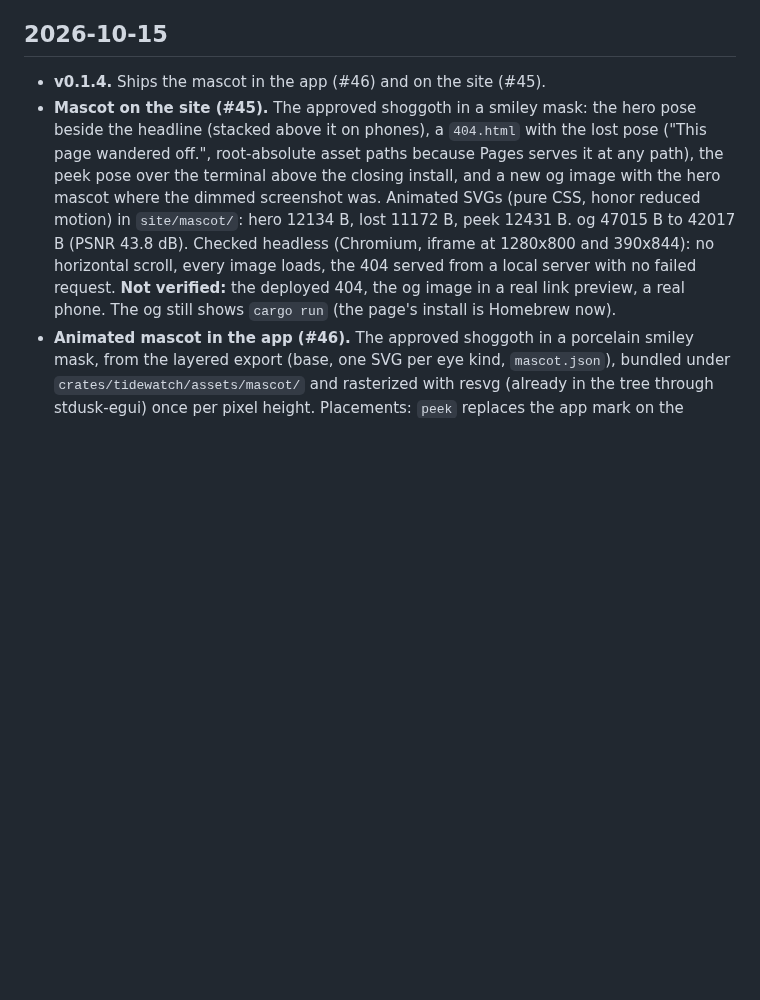
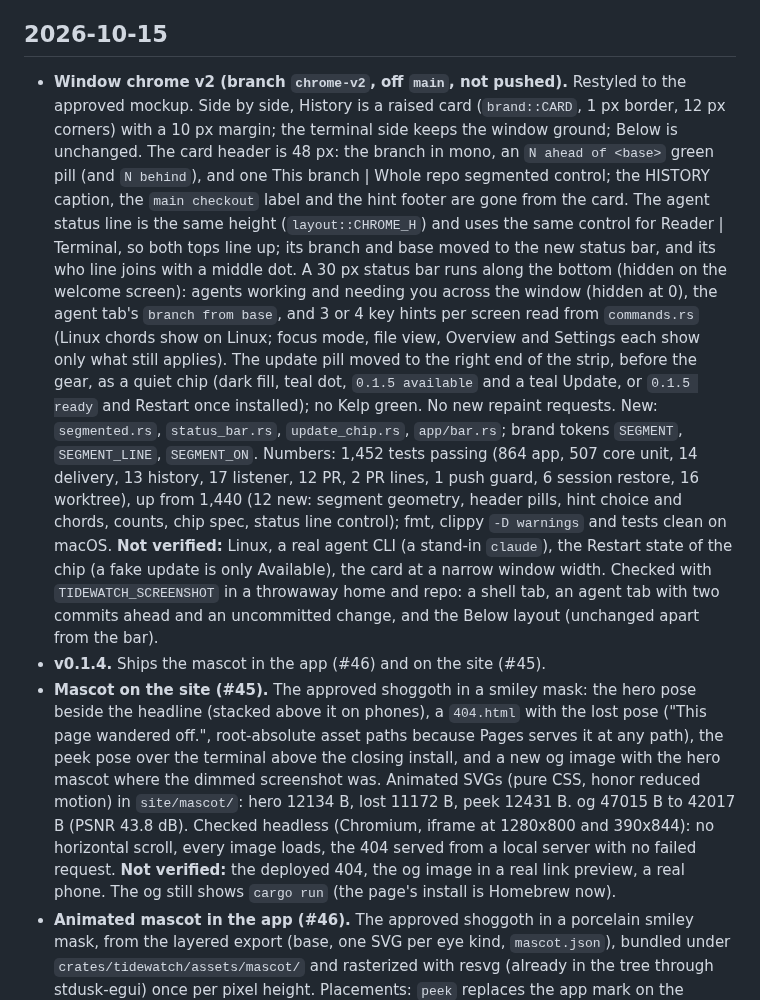
Before and after one commit to Hobo-Ware/tidewatch, a Markdown page: LEDGER.md, the part around the change. Rendered like a GitHub page; blank space fills up the shorter version.

Commit message:
docs: the window chrome v2 in the ledger and the layout rules

```diff
--- a/LEDGER.md
+++ b/LEDGER.md
@@ -11,6 +11,9 @@ A running log of what got done, newest first. The plan lives in [PLAN.md](PLAN.m
 
 ## 2026-10-15
 
+- **Window chrome v2 (branch `chrome-v2`, off `main`, not pushed).** Restyled to the approved mockup. Side by side, History is a raised card (`brand::CARD`, 1 px border, 12 px corners) with a 10 px margin; the terminal side keeps the window ground; Below is unchanged. The card header is 48 px: the branch in mono, an `N ahead of <base>` green pill (and `N behind`), and one This branch | Whole repo segmented control; the HISTORY caption, the `main checkout` label and the hint footer are gone from the card. The agent status line is the same height (`layout::CHROME_H`) and uses the same control for Reader | Terminal, so both tops line up; its branch and base moved to the new status bar, and its who line joins with a middle dot. A 30 px status bar runs along the bottom (hidden on the welcome screen): agents working and needing you across the window (hidden at 0), the agent tab's `branch from base`, and 3 or 4 key hints per screen read from `commands.rs` (Linux chords show on Linux; focus mode, file view, Overview and Settings each show only what still applies). The update pill moved to the right end of the strip, before the gear, as a quiet chip (dark fill, teal dot, `0.1.5 available` and a teal Update, or `0.1.5 ready` and Restart once installed); no Kelp green. No new repaint requests. New: `segmented.rs`, `status_bar.rs`, `update_chip.rs`, `app/bar.rs`; brand tokens `SEGMENT`, `SEGMENT_LINE`, `SEGMENT_ON`.
+  Numbers: 1,452 tests passing (864 app, 507 core unit, 14 delivery, 13 history, 17 listener, 12 PR, 2 PR lines, 1 push guard, 6 session restore, 16 worktree), up from 1,440 (12 new: segment geometry, header pills, hint choice and chords, counts, chip spec, status line control); fmt, clippy `-D warnings` and tests clean on macOS. **Not verified:** Linux, a real agent CLI (a stand-in `claude`), the Restart state of the chip (a fake update is only Available), the card at a narrow window width.
+  Checked with `TIDEWATCH_SCREENSHOT` in a throwaway home and repo: a shell tab, an agent tab with two commits ahead and an uncommitted change, and the Below layout (unchanged apart from the bar).
 - **v0.1.4.** Ships the mascot in the app (#46) and on the site (#45).
 - **Mascot on the site (#45).** The approved shoggoth in a smiley mask: the hero pose beside the headline (stacked above it on phones), a `404.html` with the lost pose ("This page wandered off.", root-absolute asset paths because Pages serves it at any path), the peek pose over the terminal above the closing install, and a new og image with the hero mascot where the dimmed screenshot was. Animated SVGs (pure CSS, honor reduced motion) in `site/mascot/`: hero 12134 B, lost 11172 B, peek 12431 B. og 47015 B to 42017 B (PSNR 43.8 dB).
   Checked headless (Chromium, iframe at 1280x800 and 390x844): no horizontal scroll, every image loads, the 404 served from a local server with no failed request. **Not verified:** the deployed 404, the og image in a real link preview, a real phone. The og still shows `cargo run` (the page's install is Homebrew now).
```
Also changed, not shown: .agents/rules/project.md (+7 -4 lines).
